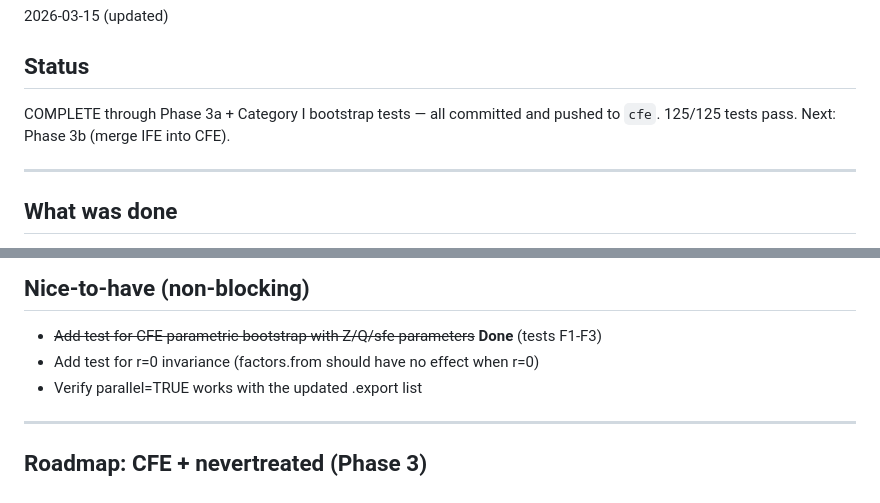
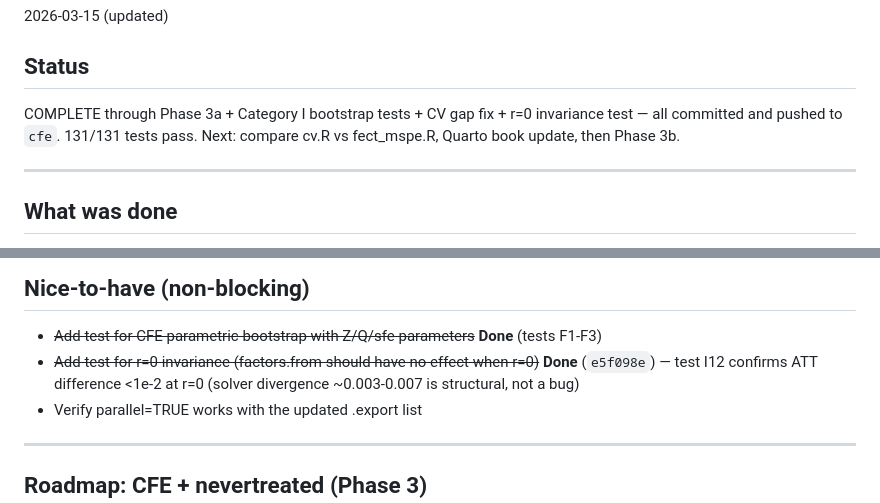
Before and after one commit to xuyiqing/fect, a Markdown page: log/HANDOFF-factors-from.md, 2 parts joined by grey strips. Rendered like a GitHub page.

```diff
--- a/log/HANDOFF-factors-from.md
+++ b/log/HANDOFF-factors-from.md
@@ -4,7 +4,7 @@
 2026-03-15 (updated)
 
 ## Status
-COMPLETE through Phase 3a + Category I bootstrap tests — all committed and pushed to `cfe`. 125/125 tests pass. Next: Phase 3b (merge IFE into CFE).
+COMPLETE through Phase 3a + Category I bootstrap tests + CV gap fix + r=0 invariance test — all committed and pushed to `cfe`. 131/131 tests pass. Next: compare cv.R vs fect_mspe.R, Quarto book update, then Phase 3b.
 
 ---
 
@@ -172,7 +175,7 @@ All 11 Category I tests pass (125/125 total). Covers:
 ## Nice-to-have (non-blocking)
 
 - ~~Add test for CFE parametric bootstrap with Z/Q/sfe parameters~~ **Done** (tests F1-F3)
-- Add test for r=0 invariance (factors.from should have no effect when r=0)
+- ~~Add test for r=0 invariance (factors.from should have no effect when r=0)~~ **Done** (`e5f098e`) — test I12 confirms ATT difference <1e-2 at r=0 (solver divergence ~0.003-0.007 is structural, not a bug)
 - Verify parallel=TRUE works with the updated .export list
 
 ---
```
Also changed, not shown: other parts of log/HANDOFF-factors-from.md (+14 -8 lines).
